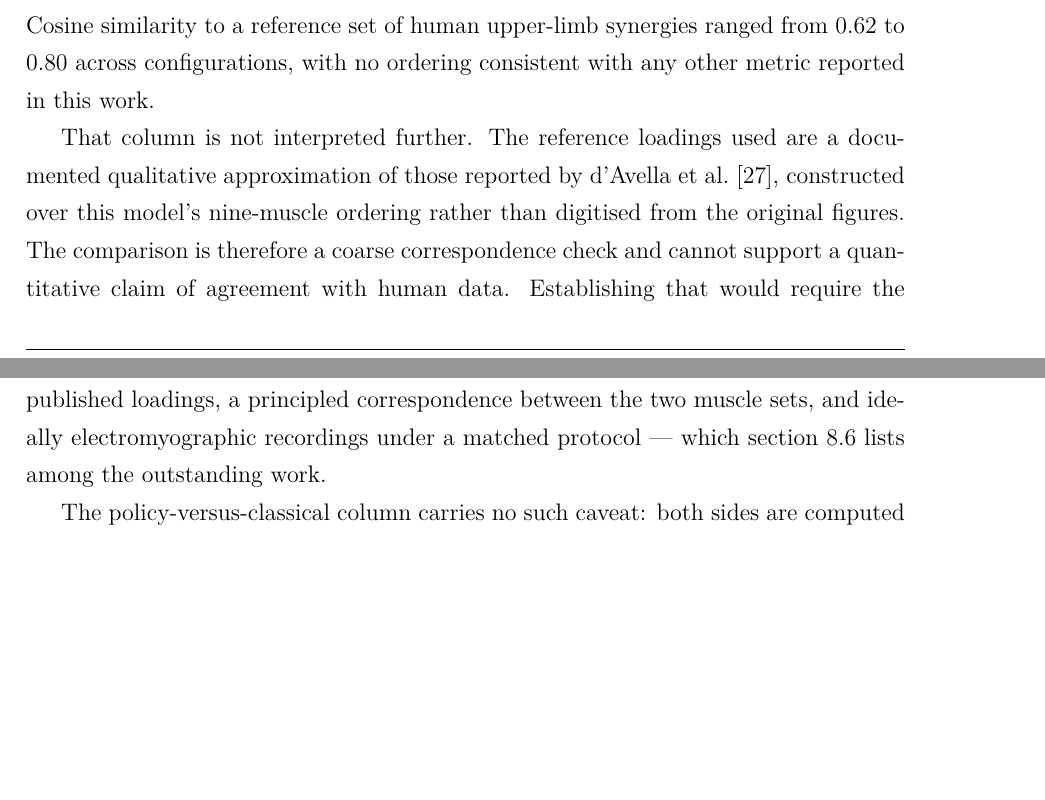
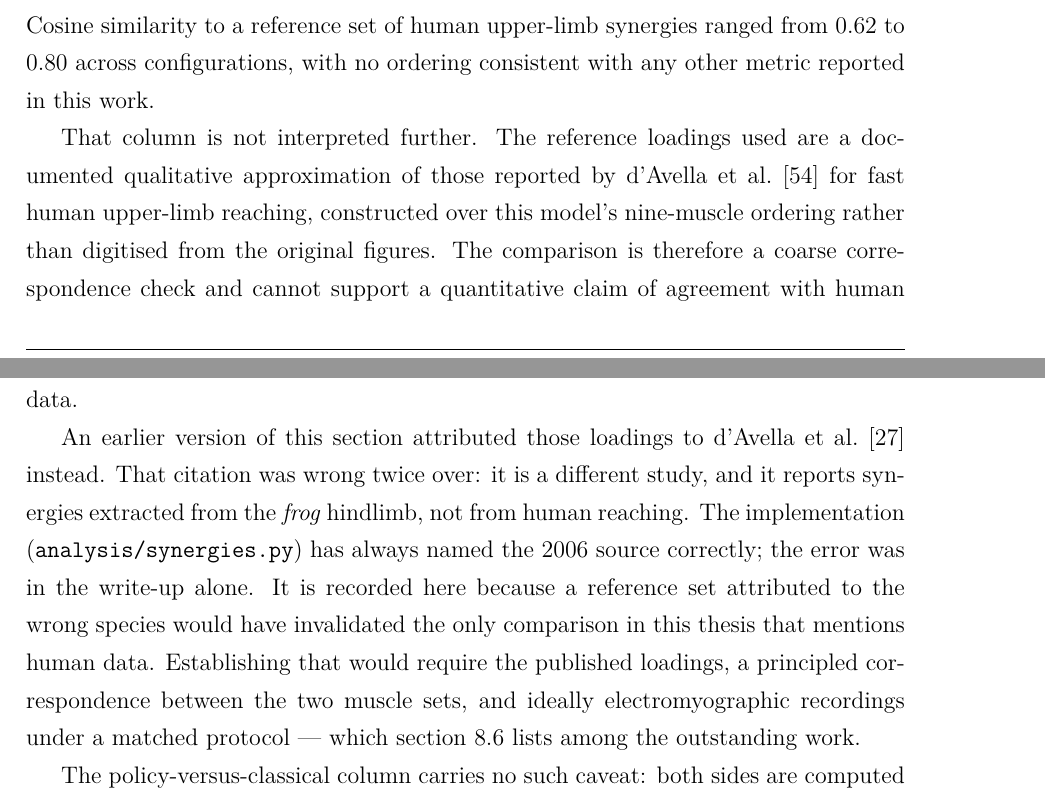
Before and after one commit to MedNaceurHAMMAMI99/DRL-for-musculoskeletal-control, a LaTeX thesis (thesis_report/main.tex, which reads thesis_report/chapter7.tex): two parts of pages 83 and 84 of 120 before the commit and two parts of pages 83 and 84 of 121 after it, joined at a grey line, cut so that both start at the same text, the shorter picture padded with empty space. Compiled offline with pdfLaTeX.

Commit message:
Audit pass 2: wrong citation, plus three smaller corrections
Checked the areas the previous pass did not touch -- bibliography,
figure sources, and the method chapters against config.py.

WRONG CITATION (chapter7). The reference synergy loadings were
attributed to d'Avella 2003. The implementation (analysis/synergies.py,
and the stored synergy_analysis.json) names d'Avella 2006, and 2006 is
the correct source: 2003 reports synergies from the FROG hindlimb, 2006
from fast human upper-limb reaching. The thesis text describes the
column as "human upper-limb synergies", so the citation contradicted the
sentence containing it. Corrected to dAvella2006, with the error
recorded -- a reference set attributed to the wrong species would have
invalidated the only comparison in this work that mentions human data.

Citation integrity otherwise clean: all 53 cited keys resolve against
references.bib, no undefined keys, 6 unused entries (harmless).

FIGURES. build_figures2.py carried SWEEP["err"] = [0.1033, 0.1023,
0.1072] -- the pre-correction accuracy numbers from the single fixed
target draw, superseded by 0.1074/0.1114/0.1161. Never plotted, so no
figure was wrong, but it sat one line from data that IS plotted and
would have contradicted tab:effortsweep the moment anyone used it.
Removed with a note pointing at the source. The values the figures do
use (effort, r, and their SDs, and the ablation gaps) all match the
tables.

GUIDE. EVAL_FREQ documented as "25-50k"; config.py sets 100_000 and
train.py uses it directly. Corrected.

Verified unchanged against code: all seven reward weights,
PRECISION_SCALE, 38-dim observation, 9 muscles, 100 steps, frame skip
10, N_SYNERGIES, CCI muscle groups.

Thesis 121 pp, guide 39 pp, both 0 errors and all references resolved.

Co-Authored-By: Claude Fable 5 <noreply@anthropic.com>

```diff
--- a/thesis_report/chapter7.tex
+++ b/thesis_report/chapter7.tex
@@ -635,10 +635,19 @@ metric reported in this work.
 
 That column is not interpreted further. The reference loadings used are a
 documented qualitative approximation of those reported
-by~\textcite{dAvella2003}, constructed over this model's nine-muscle ordering
-rather than digitised from the original figures. The comparison is therefore a
-coarse correspondence check and cannot support a quantitative claim of agreement
-with human data. Establishing that would require the published loadings, a
+by~\textcite{dAvella2006} for fast human upper-limb reaching, constructed over
+this model's nine-muscle ordering rather than digitised from the original
+figures. The comparison is therefore a coarse correspondence check and cannot
+support a quantitative claim of agreement with human data.
+
+An earlier version of this section attributed those loadings
+to~\textcite{dAvella2003} instead. That citation was wrong twice over: it is a
+different study, and it reports synergies extracted from the \emph{frog}
+hindlimb, not from human reaching. The implementation
+(\texttt{analysis/synergies.py}) has always named the 2006 source correctly; the
+error was in the write-up alone. It is recorded here because a reference set
+attributed to the wrong species would have invalidated the only comparison in
+this thesis that mentions human data. Establishing that would require the published loadings, a
 principled correspondence between the two muscle sets, and ideally
 electromyographic recordings under a matched protocol --- which
 \cref{ch:conclusion} lists among the outstanding work.
```
Also changed, not shown: thesis_report/guide5_params.tex (+1 -1 lines), thesis_report/guide_main.pdf, thesis_report/main.pdf, 2 other files.
